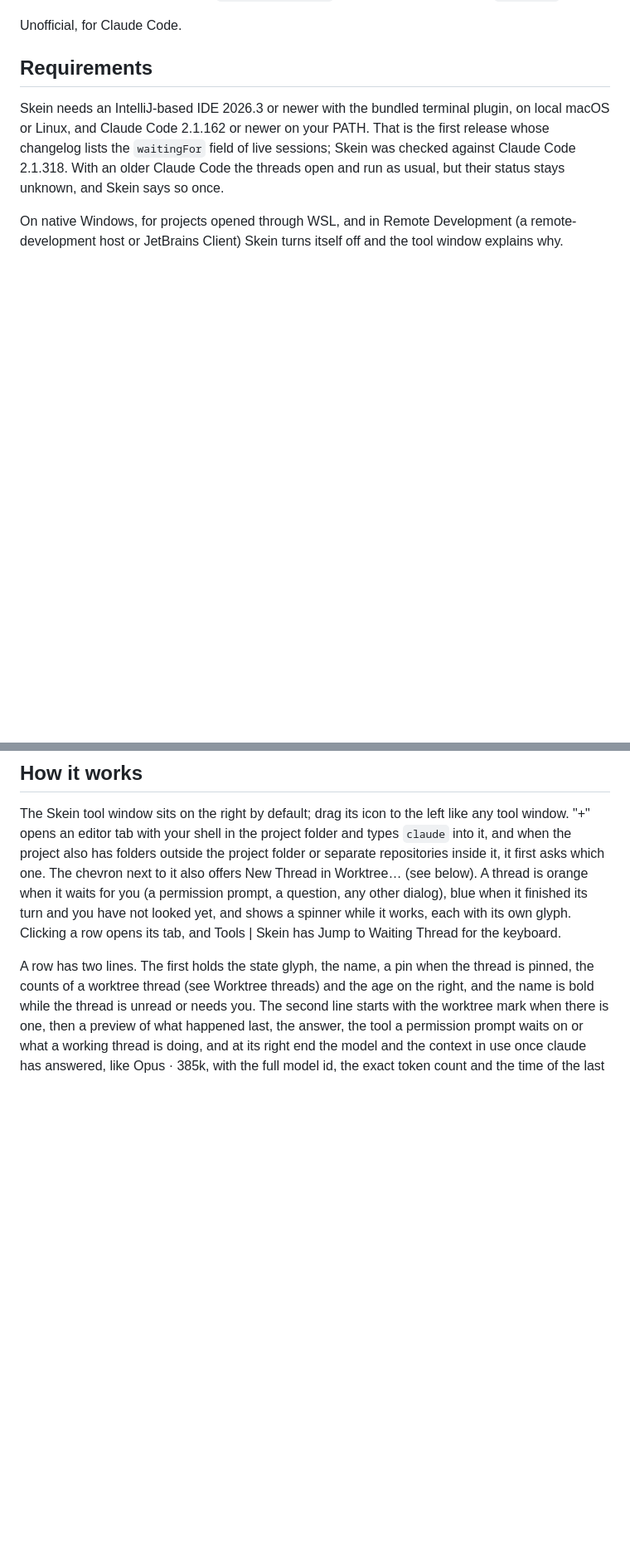
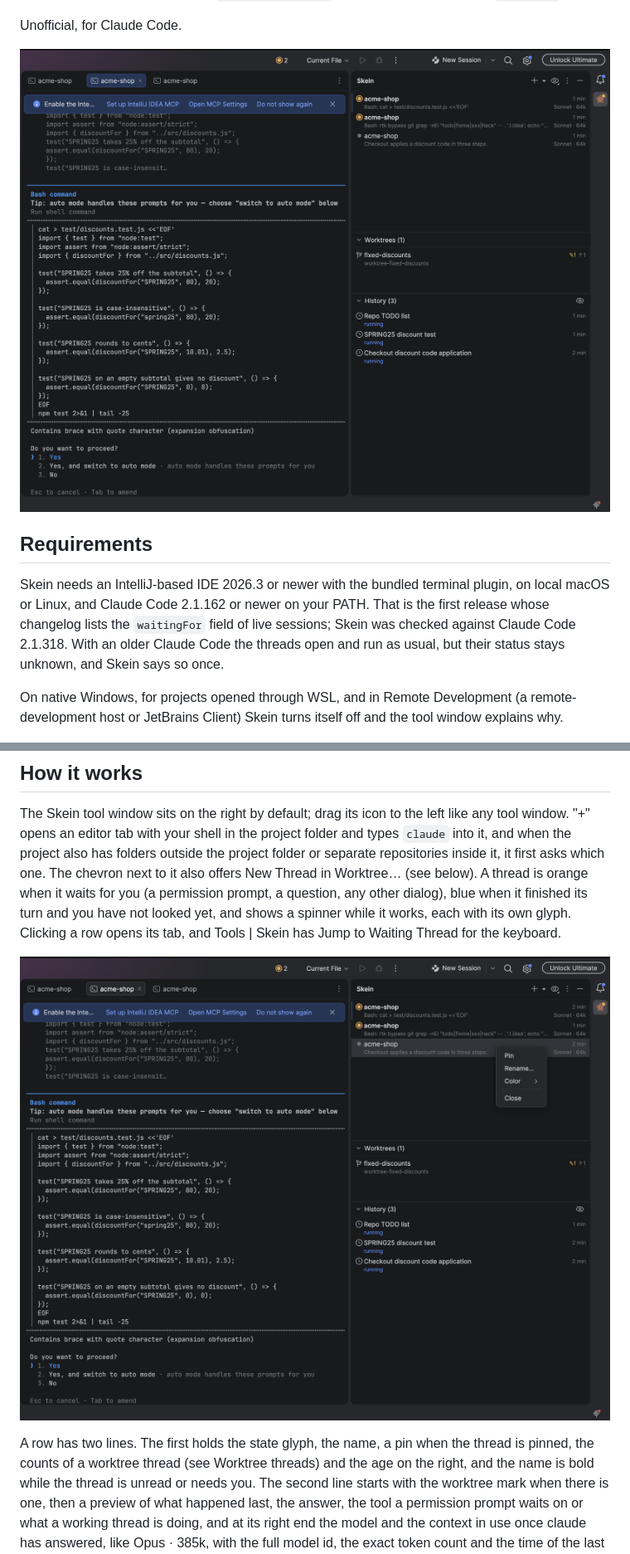
Before and after one commit to v0rest/skein-intellij-claude-code, a Markdown page: README.md, 2 parts joined by grey strips. Shown at 83% size. GitHub-like rendering; pictures changed too: docs/images/skein-overview.png (added), docs/images/skein-thread-menu.png (added); blank space fills up the shorter version.

Commit message:
docs: show Skein's panel, a thread's menu and the Worktrees section in the README

```diff
--- a/README.md
+++ b/README.md
@@ -12,6 +12,8 @@ know what each thread is doing, and takes the Claude home from `CLAUDE_CONFIG_DI
 `~/.claude`.
 
 Unofficial, for Claude Code.
+
+![Skein's panel beside a thread that waits for a permission: three threads, a kept worktree with its counts and the History](docs/images/skein-overview.png)
 
 ## Requirements
 
@@ -32,6 +34,8 @@ offers New Thread in Worktree… (see below). A thread is orange when it waits f
 question, any other dialog), blue when it finished its turn and you have not looked yet, and shows a spinner while it
 works, each with its own glyph. Clicking a row opens its tab, and Tools | Skein has Jump to Waiting Thread for the
 keyboard.
+
+![A thread's menu in the Skein panel: Pin, Rename, Color and Close](docs/images/skein-thread-menu.png)
 
 A row has two lines. The first holds the state glyph, the name, a pin when the thread is pinned, the counts of a
 worktree thread (see Worktree threads) and the age on the right, and the name is bold while the thread is unread or
```
Also changed, not shown: other parts of README.md (+2 -0 lines), docs/images/skein-worktrees.png (added).
